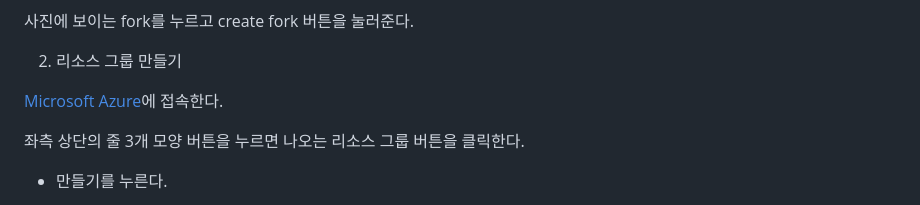
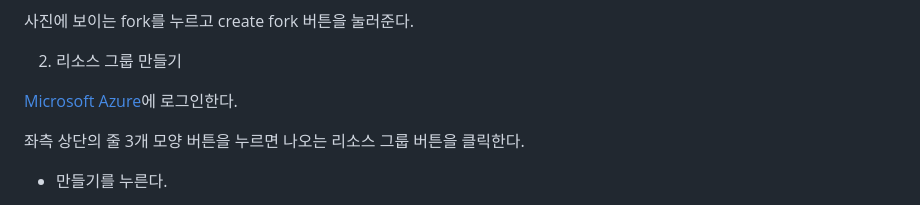
Before and after one commit to kiryanchi/Byte, a Markdown page: README.md, the part around the change printed below. GitHub-like rendering.

```diff
--- a/README.md
+++ b/README.md
@@ -44,7 +46,7 @@
 
 2. 리소스 그룹 만들기
 
-[Microsoft Azure](https://portal.azure.com)에 접속한다.
+[Microsoft Azure](https://portal.azure.com)에 로그인한다.
 
 좌측 상단의 줄 3개 모양 버튼을 누르면 나오는 리소스 그룹 버튼을 클릭한다.
 
```
Also changed, not shown: other parts of README.md (+3 -1 lines).
